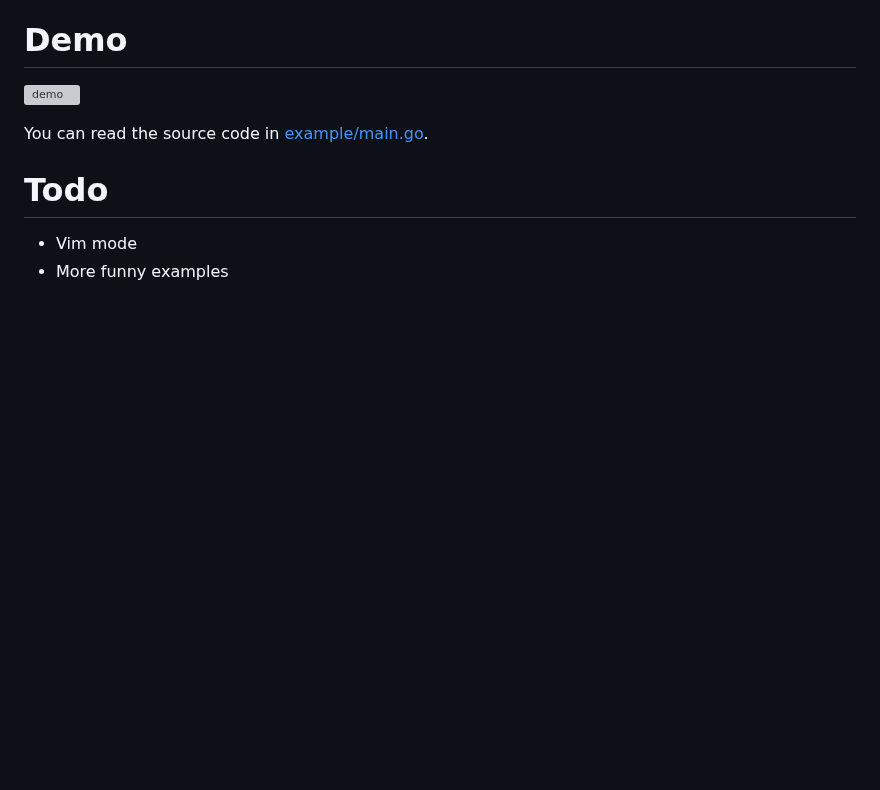
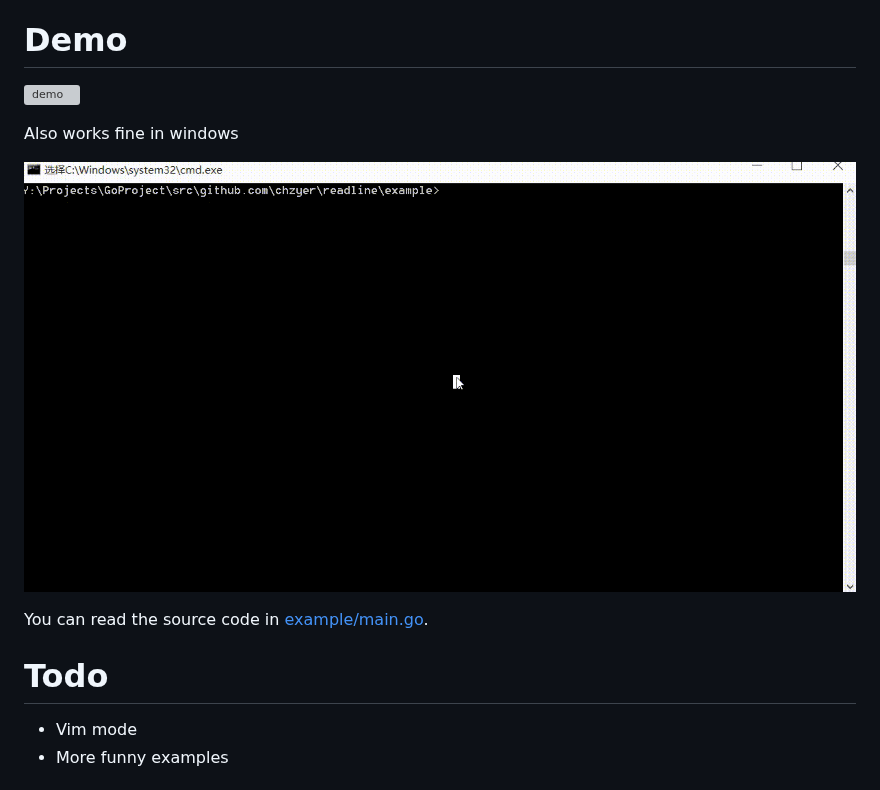
Before and after one commit to chzyer/readline, a Markdown page: README.md, the part around the change. GitHub-like rendering; pictures changed too: example/windows.gif (added); blank space fills up the shorter version; grey boxes are pictures that could not be loaded.

Commit message:
add windows demo

```diff
--- a/README.md
+++ b/README.md
@@ -14,6 +14,11 @@ Readline will support most of features which GNU Readline is supported, and prov
 # Demo
 
 ![demo](https://raw.githubusercontent.com/chzyer/readline/master/example/demo.gif)
+
+Also works fine in windows
+
+![demo windows](https://raw.githubusercontent.com/chzyer/readline/master/example/windows.gif)
+
 
 You can read the source code in [example/main.go](https://github.com/chzyer/readline/blob/master/example/main.go).
 
```
